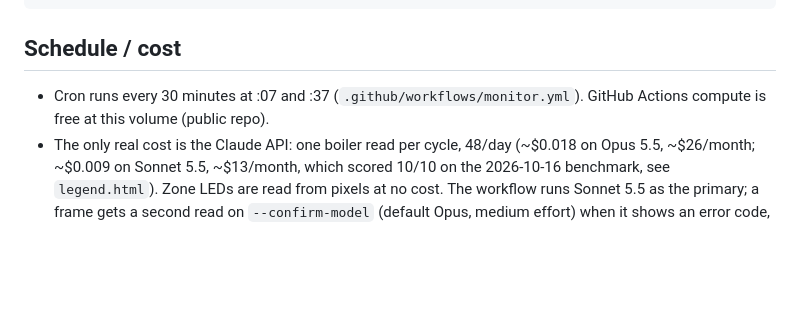
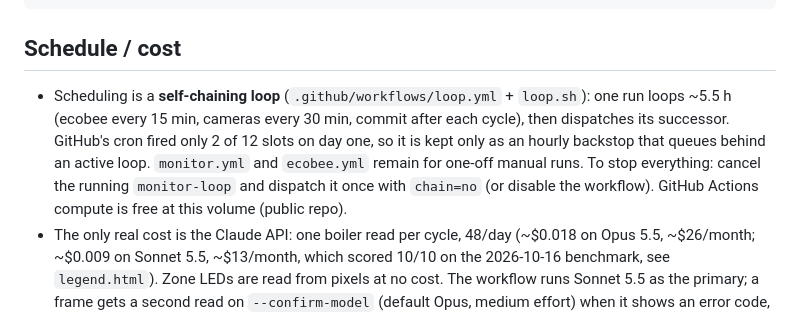
Before and after one commit to ndroo/tapo-boiler-monitor, a Markdown page: README.md, the part around the change. Drawn GitHub-style; blank space fills up the shorter version.

Commit message:
README: describe the self-chaining loop scheduler
Co-Authored-By: Claude Fable 5.1 <noreply@anthropic.com>

```diff
--- a/README.md
+++ b/README.md
@@ -76,7 +76,12 @@ python3 grab_boiler_cloud.py --camera zone   # just grab a still
 
 ## Schedule / cost
 
-- Cron runs every 30 minutes at :07 and :37 (`.github/workflows/monitor.yml`). GitHub Actions compute is free at
+- Scheduling is a **self-chaining loop** (`.github/workflows/loop.yml` + `loop.sh`): one
+  run loops ~5.5 h (ecobee every 15 min, cameras every 30 min, commit after each cycle),
+  then dispatches its successor. GitHub's cron fired only 2 of 12 slots on day one, so it is
+  kept only as an hourly backstop that queues behind an active loop. `monitor.yml` and
+  `ecobee.yml` remain for one-off manual runs. To stop everything: cancel the running
+  `monitor-loop` and dispatch it once with `chain=no` (or disable the workflow). GitHub Actions compute is free at
   this volume (public repo).
 - The only real cost is the Claude API: one boiler read per cycle, 48/day (~$0.018 on Opus 5.5,
   ~$26/month; ~$0.009 on Sonnet 5.5, ~$13/month, which scored 10/10 on the 2026-10-16 benchmark, see
```
